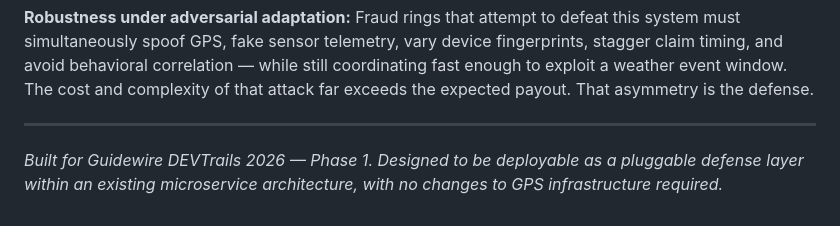
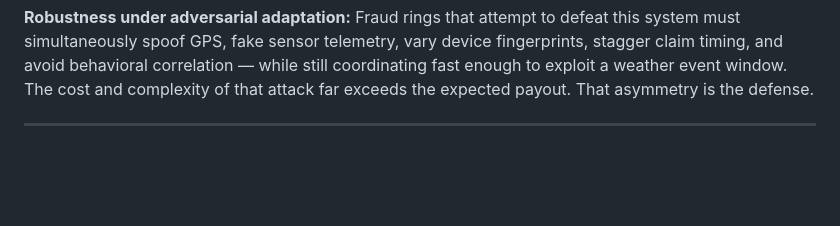
Before and after one commit to deepanmpc/adversarial-defense-anti-spoofing, a Markdown page: README.md, the part around the change. Rendered like a GitHub page; blank space fills up the shorter version.

Commit message:
Remove deployment details from README
Removed deployment details for Guidewire DEVTrails 2026 Phase 1 from README.

```diff
--- a/README.md
+++ b/README.md
@@ -208,5 +208,3 @@ Every rejected claim generates a one-tap appeal. Human review SLA: 48 hours. Fal
 Fraud rings that attempt to defeat this system must simultaneously spoof GPS, fake sensor telemetry, vary device fingerprints, stagger claim timing, and avoid behavioral correlation — while still coordinating fast enough to exploit a weather event window. The cost and complexity of that attack far exceeds the expected payout. That asymmetry is the defense.
 
 ---
-
-*Built for Guidewire DEVTrails 2026 — Phase 1. Designed to be deployable as a pluggable defense layer within an existing microservice architecture, with no changes to GPS infrastructure required.*
```
